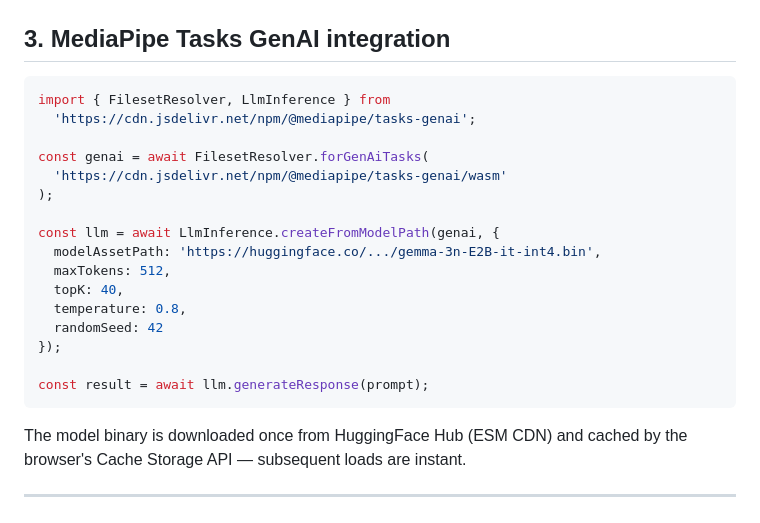
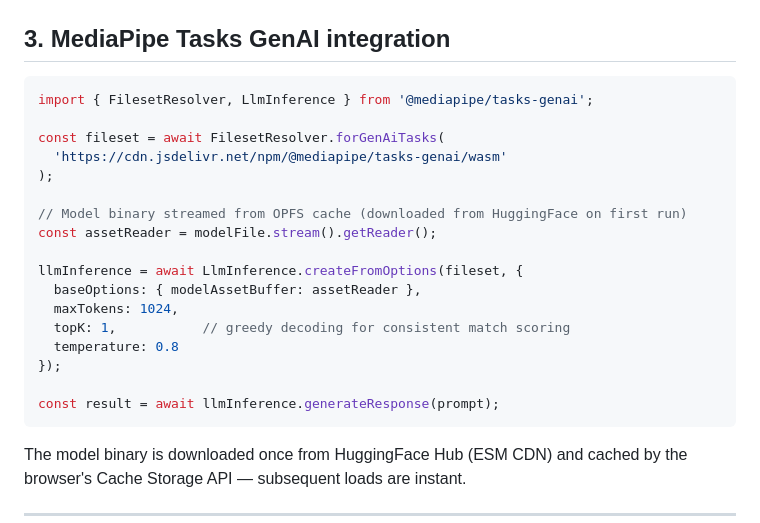
Before and after one commit to woodyhoko/match-maker-game, a Markdown page: README.md, the part around the change. Rendered like a GitHub page.

Commit message:
fix: correct factual errors in README
- match-maker-game: fix MediaPipe code example (maxTokens 512->1024, topK 40->1, remove randomSeed — verified against actual source)
- Restaurant: clarify comp4332_project2.py is node2vec link prediction, not NLP feature extraction; project4.py is collaborative filtering

````diff
--- a/README.md
+++ b/README.md
@@ -33,22 +33,23 @@ These techniques allow a model with the capability of a larger LLM to run with t
 ## 3. MediaPipe Tasks GenAI integration
 
 ```javascript
-import { FilesetResolver, LlmInference } from
-  'https://cdn.jsdelivr.net/npm/@mediapipe/tasks-genai';
+import { FilesetResolver, LlmInference } from '@mediapipe/tasks-genai';
 
-const genai = await FilesetResolver.forGenAiTasks(
+const fileset = await FilesetResolver.forGenAiTasks(
   'https://cdn.jsdelivr.net/npm/@mediapipe/tasks-genai/wasm'
 );
 
-const llm = await LlmInference.createFromModelPath(genai, {
-  modelAssetPath: 'https://huggingface.co/.../gemma-3n-E2B-it-int4.bin',
-  maxTokens: 512,
-  topK: 40,
-  temperature: 0.8,
-  randomSeed: 42
+// Model binary streamed from OPFS cache (downloaded from HuggingFace on first run)
+const assetReader = modelFile.stream().getReader();
+
+llmInference = await LlmInference.createFromOptions(fileset, {
+  baseOptions: { modelAssetBuffer: assetReader },
+  maxTokens: 1024,
+  topK: 1,           // greedy decoding for consistent match scoring
+  temperature: 0.8
 });
 
-const result = await llm.generateResponse(prompt);
+const result = await llmInference.generateResponse(prompt);
 ```
 
 The model binary is downloaded once from HuggingFace Hub (ESM CDN) and cached by the browser's Cache Storage API — subsequent loads are instant.
````
